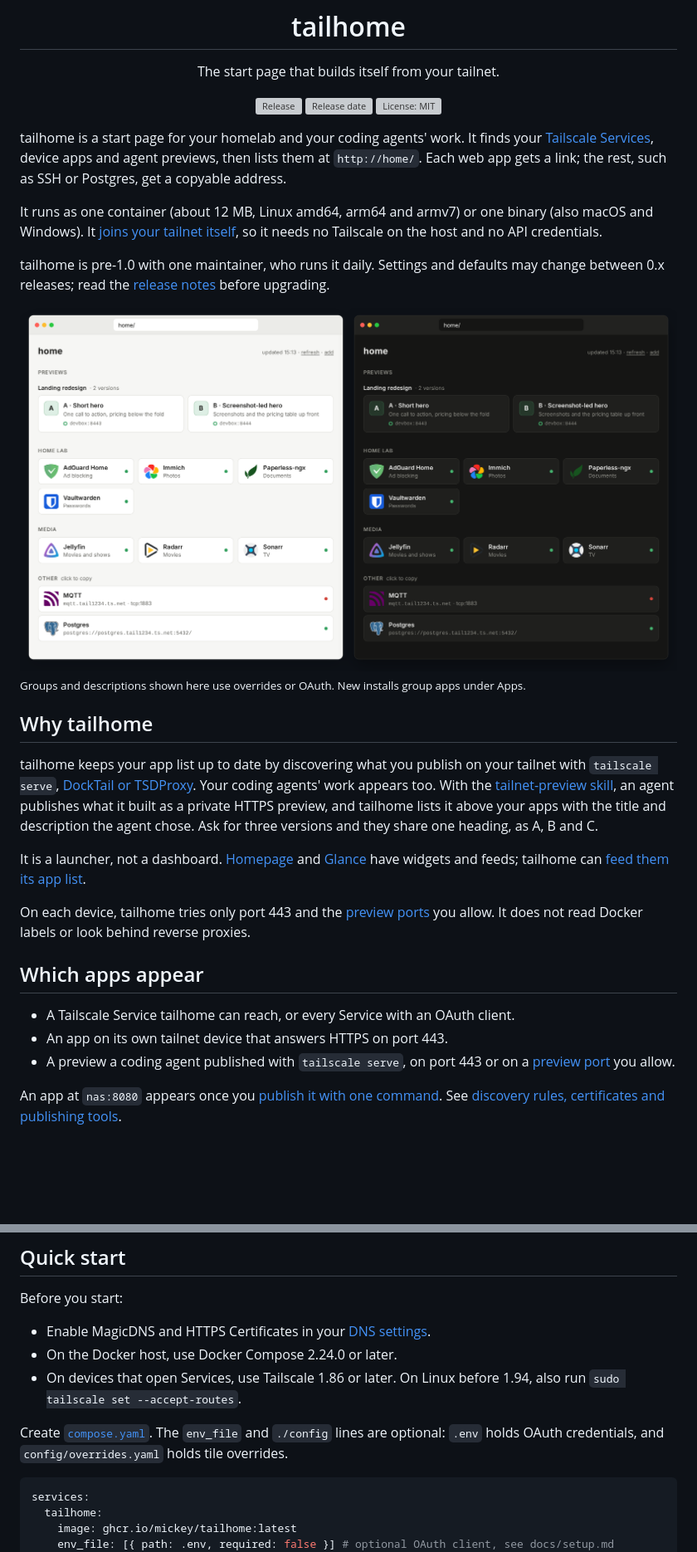
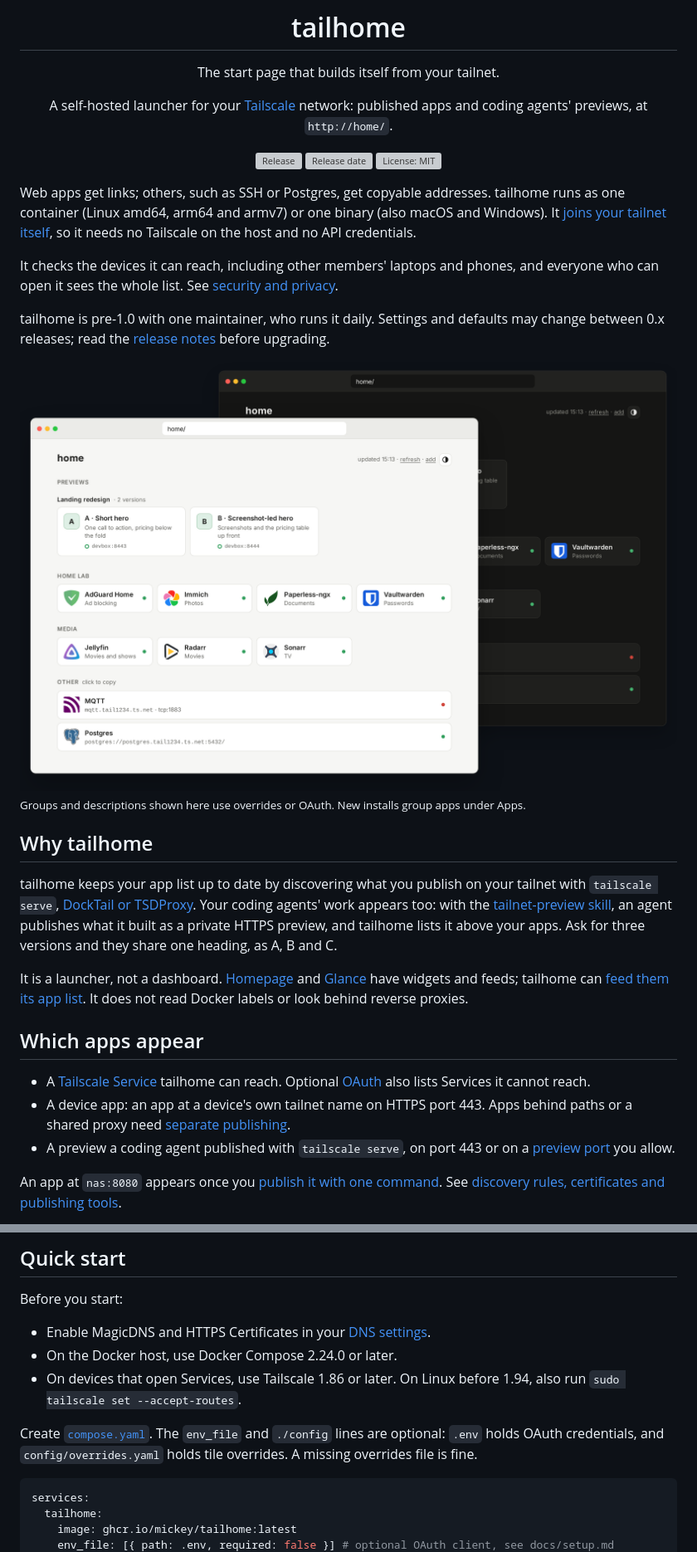
Before and after one commit to mickey/tailhome, a Markdown page: README.md, 2 parts joined by grey strips. Shown at 83% size. Drawn GitHub-style; pictures changed too: docs/screenshot.png; blank space fills up the shorter version; grey boxes are pictures that could not be loaded.

````diff
--- a/README.md
+++ b/README.md
@@ -6,15 +6,17 @@
 
 The start page that builds itself from your tailnet.
 
+A self-hosted launcher for your [Tailscale](https://tailscale.com/) network: published apps and coding agents' previews, at `http://home/`.
+
 [![Release](https://img.shields.io/github/v/release/mickey/tailhome)](https://github.com/mickey/tailhome/releases)
 [![Release date](https://img.shields.io/github/release-date/mickey/tailhome)](https://github.com/mickey/tailhome/releases)
 [![License: MIT](https://img.shields.io/github/license/mickey/tailhome)](LICENSE)
 
 </div>
 
-tailhome is a start page for your homelab and your coding agents' work. It finds your [Tailscale Services](https://tailscale.com/docs/features/tailscale-services), device apps and agent previews, then lists them at `http://home/`. Each web app gets a link; the rest, such as SSH or Postgres, get a copyable address.
+Web apps get links; others, such as SSH or Postgres, get copyable addresses. tailhome runs as one container (Linux amd64, arm64 and armv7) or one binary (also macOS and Windows). It [joins your tailnet itself](https://tailscale.com/docs/features/tsnet), so it needs no Tailscale on the host and no API credentials.
 
-It runs as one container (about 12 MB, Linux amd64, arm64 and armv7) or one binary (also macOS and Windows). It [joins your tailnet itself](https://tailscale.com/docs/features/tsnet), so it needs no Tailscale on the host and no API credentials.
+It checks the devices it can reach, including other members' laptops and phones, and everyone who can open it sees the whole list. See [security and privacy](#security-and-privacy).
 
 tailhome is pre-1.0 with one maintainer, who runs it daily. Settings and defaults may change between 0.x releases; read the [release notes](https://github.com/mickey/tailhome/releases) before upgrading.
 
@@ -24,16 +26,14 @@ tailhome is pre-1.0 with one maintainer, who runs it daily. Settings and default
 
 ## Why tailhome
 
-tailhome keeps your app list up to date by discovering what you publish on your tailnet with `tailscale serve`, [DockTail or TSDProxy](docs/apps.md#publish-container-apps). Your coding agents' work appears too. With the [tailnet-preview skill](skills/tailnet-preview/), an agent publishes what it built as a private HTTPS preview, and tailhome lists it above your apps with the title and description the agent chose. Ask for three versions and they share one heading, as A, B and C.
+tailhome keeps your app list up to date by discovering what you publish on your tailnet with `tailscale serve`, [DockTail or TSDProxy](docs/apps.md#publish-container-apps). Your coding agents' work appears too: with the [tailnet-preview skill](#previews-from-coding-agents), an agent publishes what it built as a private HTTPS preview, and tailhome lists it above your apps. Ask for three versions and they share one heading, as A, B and C.
 
-It is a launcher, not a dashboard. [Homepage](https://gethomepage.dev) and [Glance](https://github.com/glanceapp/glance) have widgets and feeds; tailhome can [feed them its app list](docs/customize.md#homepage-and-glance).
-
-On each device, tailhome tries only port 443 and the [preview ports](docs/setup.md#preview-ports) you allow. It does not read Docker labels or look behind reverse proxies.
+It is a launcher, not a dashboard. [Homepage](https://gethomepage.dev) and [Glance](https://github.com/glanceapp/glance) have widgets and feeds; tailhome can [feed them its app list](docs/customize.md#homepage-and-glance). It does not read Docker labels or look behind reverse proxies.
 
 ## Which apps appear
 
-- A Tailscale Service tailhome can reach, or every Service with an OAuth client.
-- An app on its own tailnet device that answers HTTPS on port 443.
+- A [Tailscale Service](https://tailscale.com/docs/features/tailscale-services) tailhome can reach. Optional [OAuth](docs/setup.md#set-up-oauth) also lists Services it cannot reach.
+- A device app: an app at a device's own tailnet name on HTTPS port 443. Apps behind paths or a shared proxy need [separate publishing](docs/apps.md#app-on-another-port).
 - A preview a coding agent published with `tailscale serve`, on port 443 or on a [preview port](docs/setup.md#preview-ports) you allow.
 
 An app at `nas:8080` appears once you [publish it with one command](docs/apps.md#app-on-another-port). See [discovery rules, certificates and publishing tools](docs/apps.md).
@@ -47,7 +47,7 @@ Before you start:
 - On devices that open Services, use Tailscale 1.86 or later. On Linux before 1.94, also run `sudo tailscale set --accept-routes`.
 
 Create [`compose.yaml`](compose.yaml). The `env_file` and `./config` lines are optional:
-`.env` holds OAuth credentials, and `config/overrides.yaml` holds tile overrides.
+`.env` holds OAuth credentials, and `config/overrides.yaml` holds tile overrides. A missing overrides file is fine.
 
 ```yaml
 services:
````
Also changed, not shown: other parts of README.md (+7 -7 lines).
